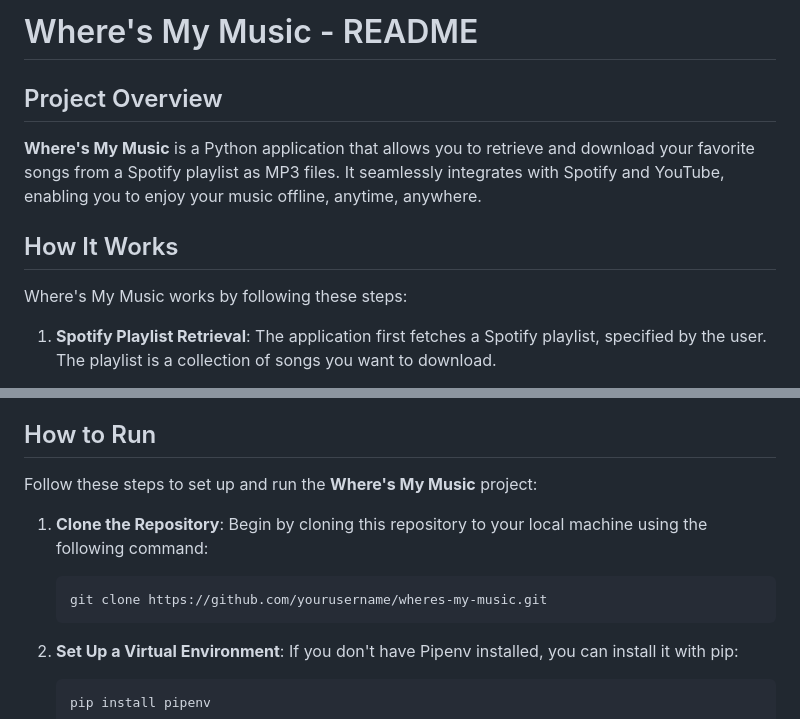
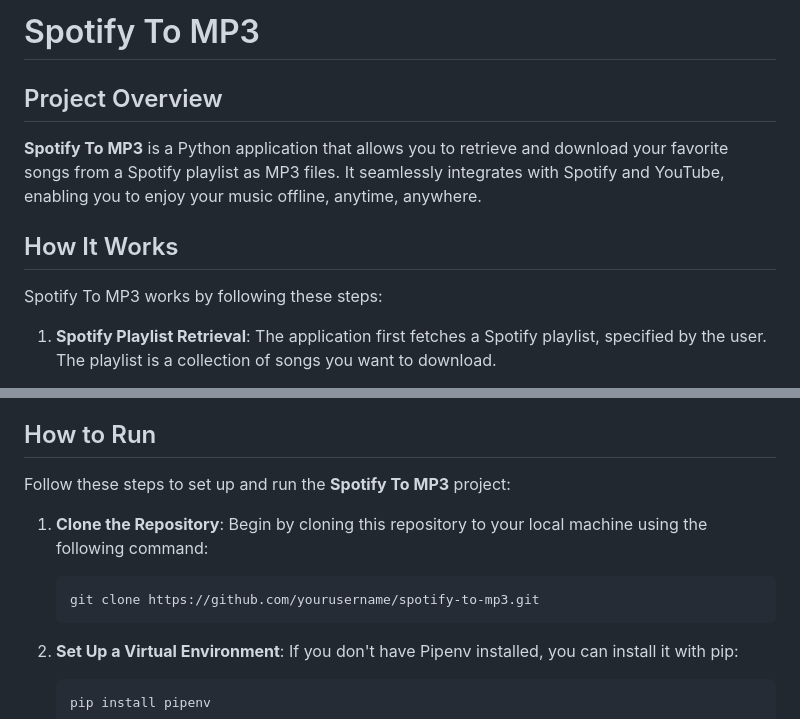
Before and after one commit to arwin-swapna/spotify-to-mp3, a Markdown page: README.md, 2 parts joined by grey strips. Rendered like a GitHub page.

````diff
--- a/README.md
+++ b/README.md
@@ -1,12 +1,12 @@
-# Where's My Music - README
+# Spotify To MP3
 
 ## Project Overview
 
-**Where's My Music** is a Python application that allows you to retrieve and download your favorite songs from a Spotify playlist as MP3 files. It seamlessly integrates with Spotify and YouTube, enabling you to enjoy your music offline, anytime, anywhere.
+**Spotify To MP3** is a Python application that allows you to retrieve and download your favorite songs from a Spotify playlist as MP3 files. It seamlessly integrates with Spotify and YouTube, enabling you to enjoy your music offline, anytime, anywhere.
 
 ## How It Works
 
-Where's My Music works by following these steps:
+Spotify To MP3 works by following these steps:
 
 1. **Spotify Playlist Retrieval**: The application first fetches a Spotify playlist, specified by the user. The playlist is a collection of songs you want to download.
 
@@ -18,11 +18,11 @@ Where's My Music works by following these steps:
 
 ## How to Run
 
-Follow these steps to set up and run the **Where's My Music** project:
+Follow these steps to set up and run the **Spotify To MP3** project:
 
 1. **Clone the Repository**: Begin by cloning this repository to your local machine using the following command:
    ```bash
-   git clone https://github.com/yourusername/wheres-my-music.git
+   git clone https://github.com/yourusername/spotify-to-mp3.git
 2. **Set Up a Virtual Environment**: If you don't have Pipenv installed, you can install it with pip:
    ```bash
    pip install pipenv
````
